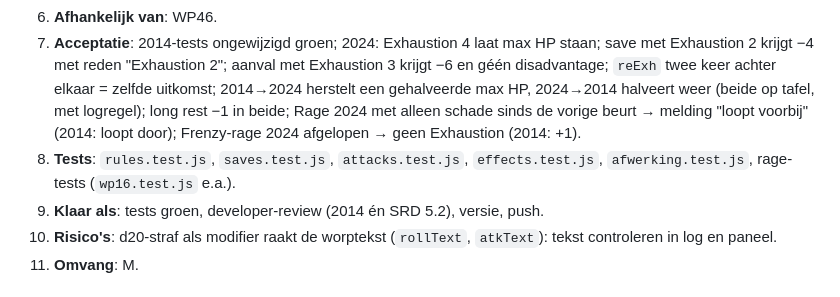
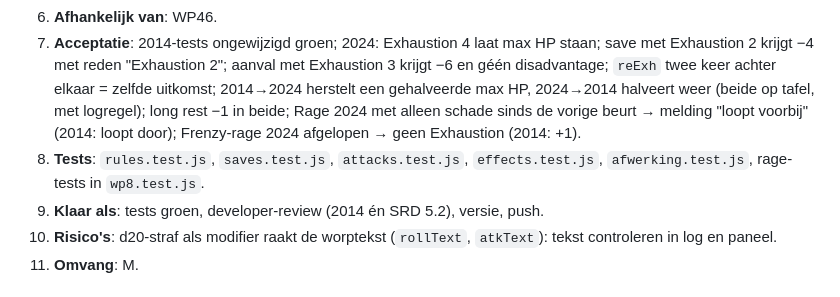
Before and after one commit to sylpher1986/initiative-tafel, a Markdown page: docs/g1-regels-2024.md, the part around the change. GitHub-like rendering.

Commit message:
G1-plan: juiste testbestand voor Rage
Co-Authored-By: Claude Opus 5.5 <noreply@anthropic.com>
Claude-Session: https://claude.ai/code/session_01EWZuoLXrcz47WDou7jcXFc

```diff
--- a/docs/g1-regels-2024.md
+++ b/docs/g1-regels-2024.md
@@ -203,7 +203,7 @@ Omvang: S ≈ één korte sessie (K-formaat), M ≈ één volle sessie, L ≈ gr
 5. **Aanpak**: `ed` als laatste parameter met standaard `"2014"` (B6).
 6. **Afhankelijk van**: WP46.
 7. **Acceptatie**: 2014-tests ongewijzigd groen; 2024: Exhaustion 4 laat max HP staan; save met Exhaustion 2 krijgt −4 met reden "Exhaustion 2"; aanval met Exhaustion 3 krijgt −6 en géén disadvantage; `reExh` twee keer achter elkaar = zelfde uitkomst; 2014→2024 herstelt een gehalveerde max HP, 2024→2014 halveert weer (beide op tafel, met logregel); long rest −1 in beide; Rage 2024 met alleen schade sinds de vorige beurt → melding "loopt voorbij" (2014: loopt door); Frenzy-rage 2024 afgelopen → geen Exhaustion (2014: +1).
-8. **Tests**: `rules.test.js`, `saves.test.js`, `attacks.test.js`, `effects.test.js`, `afwerking.test.js`, rage-tests (`wp16.test.js` e.a.).
+8. **Tests**: `rules.test.js`, `saves.test.js`, `attacks.test.js`, `effects.test.js`, `afwerking.test.js`, rage-tests in `wp8.test.js`.
 9. **Klaar als**: tests groen, developer-review (2014 én SRD 5.2), versie, push.
 10. **Risico's**: d20-straf als modifier raakt de worptekst (`rollText`, `atkText`): tekst controleren in log en paneel.
 11. **Omvang**: M.
```
